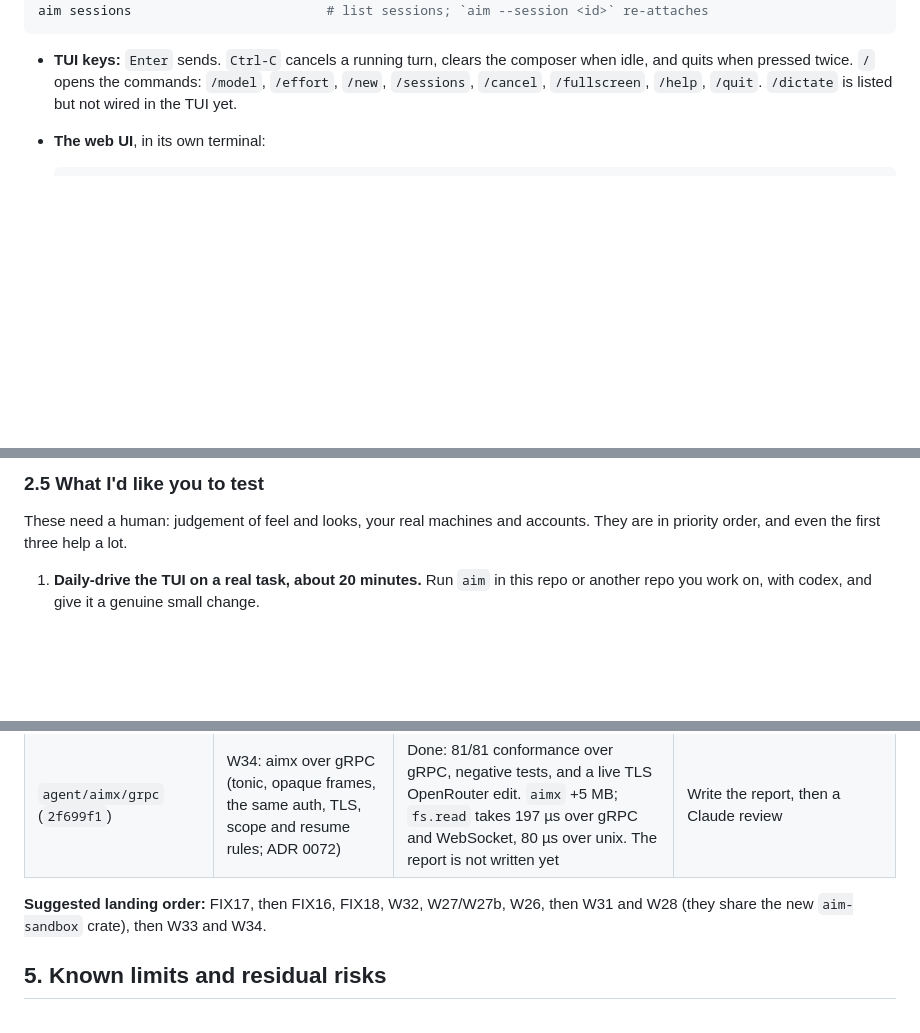
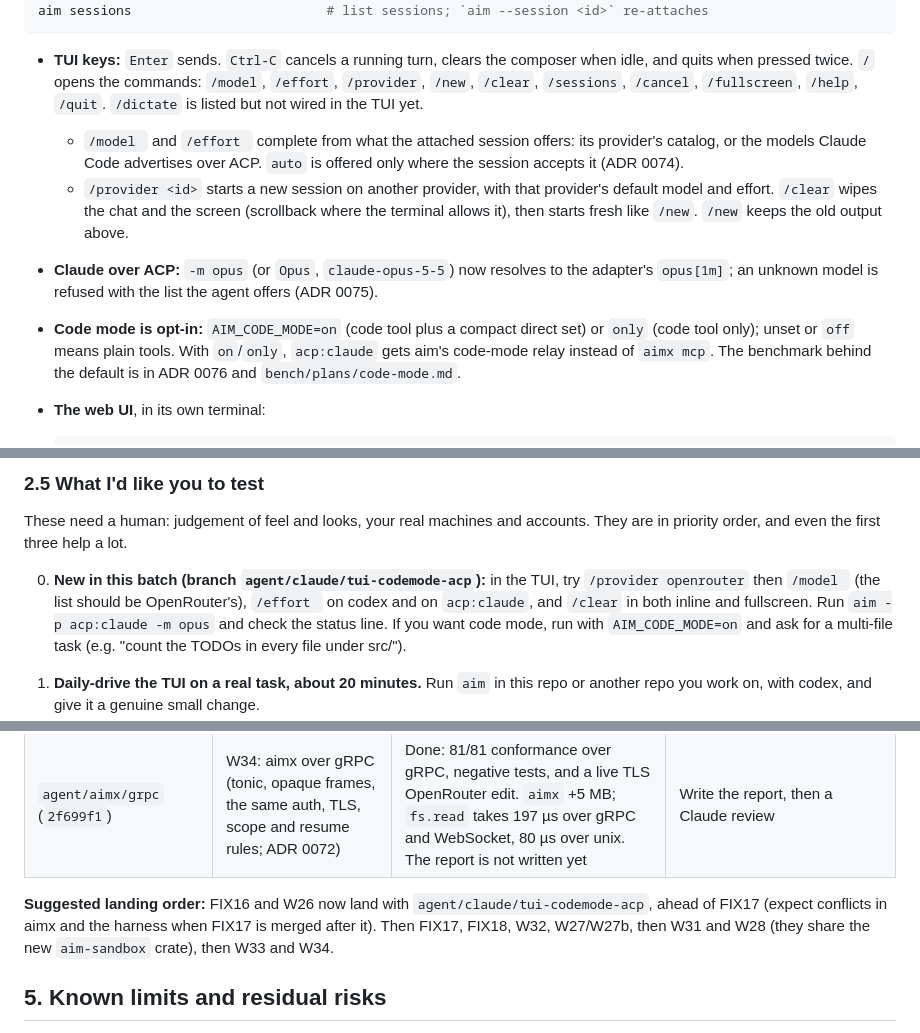
Before and after one commit to thehumanworks/aim, a Markdown page: docs/handover.md, 3 parts joined by grey strips. Rendered like a GitHub page; blank space fills up the shorter version.

Commit message:
docs: handover — new TUI commands, ACP model aliases, opt-in code mode, FIX16/W26 landing
Co-Authored-By: Claude Opus 5.5 <noreply@anthropic.com>
Claude-Session: https://claude.ai/code/session_01MUnBnsUKpNBnMP5K8zogSq

````diff
--- a/docs/handover.md
+++ b/docs/handover.md
@@ -69,8 +69,21 @@ aim sessions                         # list sessions; `aim --session <id>` re-at
 ```
 
 - **TUI keys:** `Enter` sends. `Ctrl-C` cancels a running turn, clears the composer when idle, and
-  quits when pressed twice. `/` opens the commands: `/model`, `/effort`, `/new`, `/sessions`,
-  `/cancel`, `/fullscreen`, `/help`, `/quit`. `/dictate` is listed but not wired in the TUI yet.
+  quits when pressed twice. `/` opens the commands: `/model`, `/effort`, `/provider`, `/new`,
+  `/clear`, `/sessions`, `/cancel`, `/fullscreen`, `/help`, `/quit`. `/dictate` is listed but not
+  wired in the TUI yet.
+  - `/model ` and `/effort ` complete from what the attached session offers: its provider's
+    catalog, or the models Claude Code advertises over ACP. `auto` is offered only where the
+    session accepts it (ADR 0074).
+  - `/provider <id>` starts a new session on another provider, with that provider's default model
+    and effort. `/clear` wipes the chat and the screen (scrollback where the terminal allows it),
+    then starts fresh like `/new`. `/new` keeps the old output above.
+- **Claude over ACP:** `-m opus` (or `Opus`, `claude-opus-5-5`) now resolves to the adapter's
+  `opus[1m]`; an unknown model is refused with the list the agent offers (ADR 0075).
+- **Code mode is opt-in:** `AIM_CODE_MODE=on` (code tool plus a compact direct set) or `only`
+  (code tool only); unset or `off` means plain tools. With `on`/`only`, `acp:claude` gets aim's
+  code-mode relay instead of `aimx mcp`. The benchmark behind the default is in ADR 0076 and
+  `bench/plans/code-mode.md`.
 - **The web UI**, in its own terminal:
 
   ```sh
@@ -102,6 +115,12 @@ aim sessions                         # list sessions; `aim --session <id>` re-at
 
 These need a human: judgement of feel and looks, your real machines and accounts. They are in
 priority order, and even the first three help a lot.
+
+0. **New in this batch (branch `agent/claude/tui-codemode-acp`):** in the TUI, try `/provider
+   openrouter` then `/model ` (the list should be OpenRouter's), `/effort ` on codex and on
+   `acp:claude`, and `/clear` in both inline and fullscreen. Run `aim -p acp:claude -m opus` and
+   check the status line. If you want code mode, run with `AIM_CODE_MODE=on` and ask for a
+   multi-file task (e.g. "count the TODOs in every file under src/").
 
 1. **Daily-drive the TUI on a real task, about 20 minutes.** Run `aim` in this repo or another
    repo you work on, with codex, and give it a genuine small change.
@@ -193,8 +212,9 @@ specs are recorded with `mise run locked:update` only after that review.
 | `agent/aimx/grpc` (`2f699f1`) | W34: aimx over gRPC (tonic, opaque frames, the same auth, TLS, scope and resume rules; ADR 0072) | Done: 81/81 conformance over gRPC, negative tests, and a live TLS OpenRouter edit. `aimx` +5 MB; `fs.read` takes 197 µs over gRPC and WebSocket, 80 µs over unix. The report is not written yet | Write the report, then a Claude review |
 
 
-**Suggested landing order:** FIX17, then FIX16, FIX18, W32, W27/W27b, W26, then W31 and W28 (they
-share the new `aim-sandbox` crate), then W33 and W34.
+**Suggested landing order:** FIX16 and W26 now land with `agent/claude/tui-codemode-acp`, ahead of
+FIX17 (expect conflicts in aimx and the harness when FIX17 is merged after it). Then FIX17, FIX18,
+W32, W27/W27b, then W31 and W28 (they share the new `aim-sandbox` crate), then W33 and W34.
 
 ## 5. Known limits and residual risks
 
````
Also changed, not shown: other parts of docs/handover.md (+2 -2 lines).
